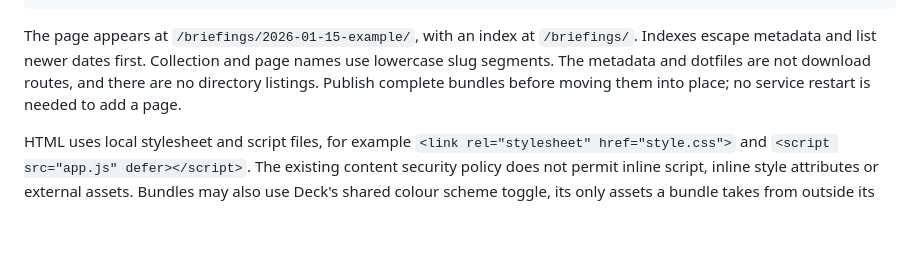
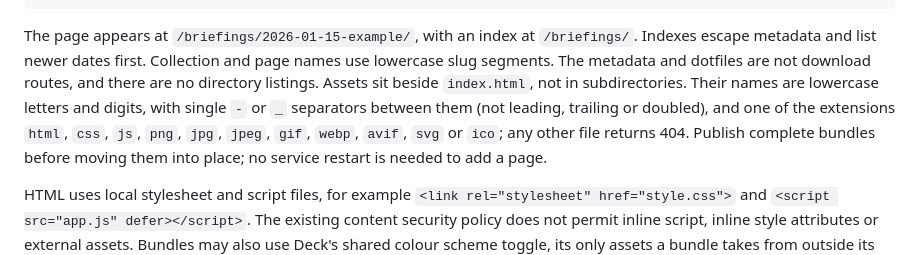
Before and after one commit to alcxyz/nix-packages, a Markdown page: tools/deck/README.md, the part around the change. GitHub-like rendering; blank space fills up the shorter version.

Commit message:
docs(deck): state which bundle assets collections serve
Assets must be top-level files with lowercase names and a listed web
extension; anything else returns 404, which the docs did not say.

```diff
--- a/tools/deck/README.md
+++ b/tools/deck/README.md
@@ -213,7 +213,12 @@ The metadata is deliberately small:
 The page appears at `/briefings/2026-01-15-example/`, with an index at
 `/briefings/`. Indexes escape metadata and list newer dates first. Collection
 and page names use lowercase slug segments. The metadata and dotfiles are not
-download routes, and there are no directory listings. Publish complete bundles
+download routes, and there are no directory listings. Assets sit beside
+`index.html`, not in subdirectories. Their names are lowercase letters and
+digits, with single `-` or `_` separators between them (not leading, trailing
+or doubled), and one of the extensions `html`, `css`, `js`, `png`, `jpg`,
+`jpeg`, `gif`, `webp`, `avif`, `svg` or `ico`; any other file returns 404.
+Publish complete bundles
 before moving them into place; no service restart is needed to add a page.
 
 HTML uses local stylesheet and script files, for example
```
Also changed, not shown: docs/adr/0013-deck-page-collections.md (+2 -1 lines).
